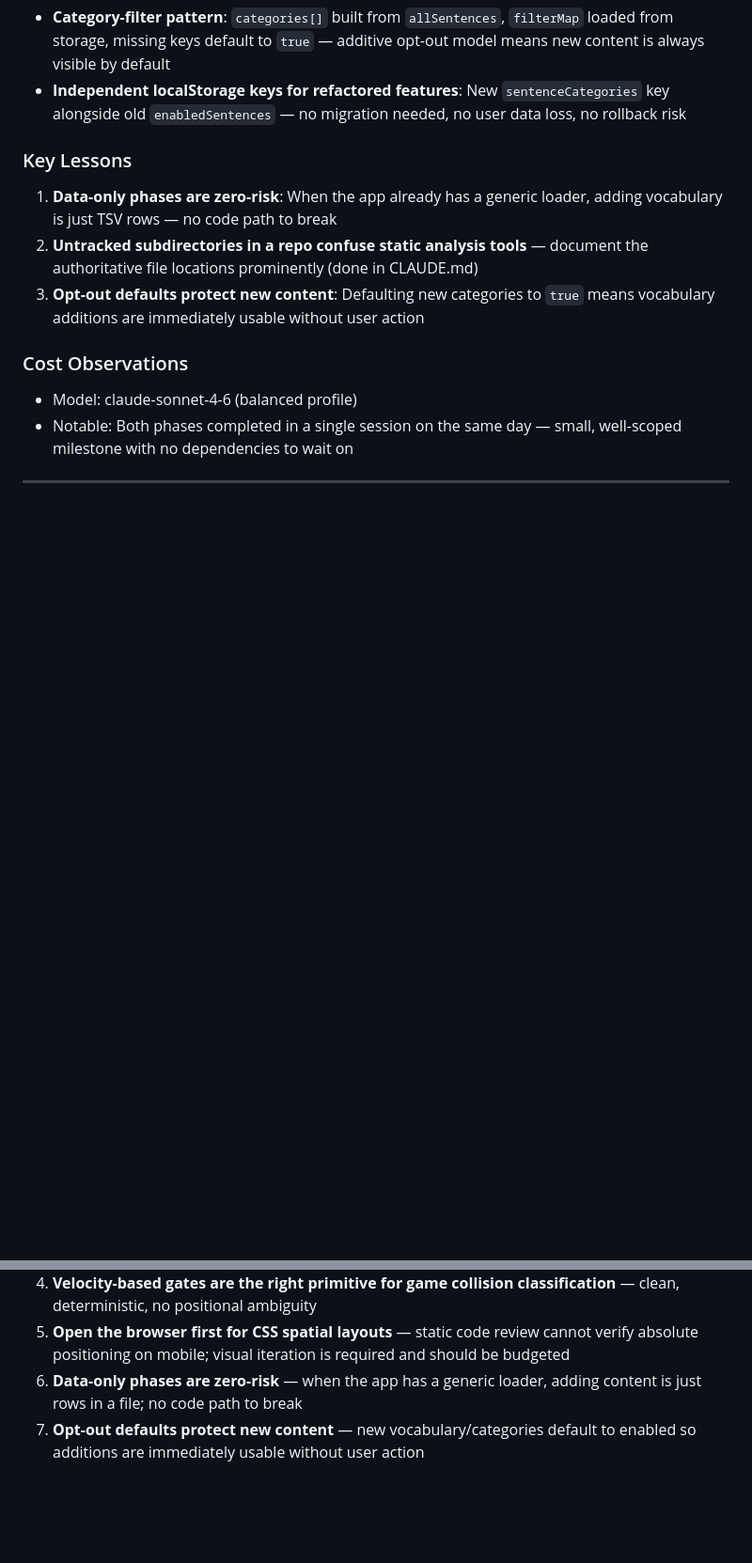
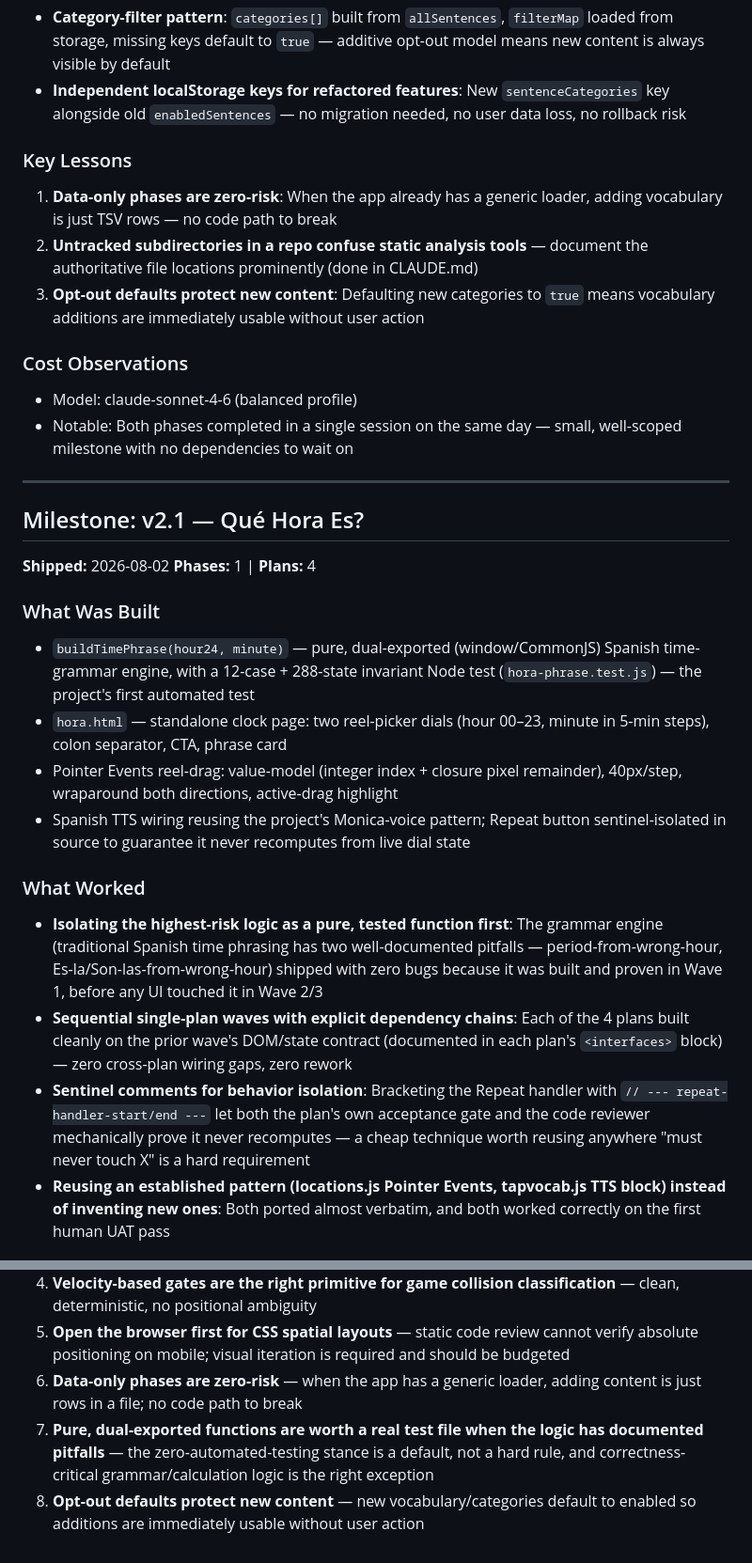
Before and after one commit to adriemel/tap-to-vocab, a Markdown page: .planning/RETROSPECTIVE.md, 2 parts joined by grey strips. Shown at 94% size. Drawn GitHub-style; blank space fills up the shorter version.

```diff
--- a/.planning/RETROSPECTIVE.md
+++ b/.planning/RETROSPECTIVE.md
@@ -225,3 +225,20 @@
 
 ---
 
+## Milestone: v2.1 — Qué Hora Es?
+
+**Shipped:** 2026-08-02
+**Phases:** 1 | **Plans:** 4
+
+### What Was Built
+- `buildTimePhrase(hour24, minute)` — pure, dual-exported (window/CommonJS) Spanish time-grammar engine, with a 12-case + 288-state invariant Node test (`hora-phrase.test.js`) — the project's first automated test
+- `hora.html` — standalone clock page: two reel-picker dials (hour 00–23, minute in 5-min steps), colon separator, CTA, phrase card
+- Pointer Events reel-drag: value-model (integer index + closure pixel remainder), 40px/step, wraparound both directions, active-drag highlight
+- Spanish TTS wiring reusing the project's Monica-voice pattern; Repeat button sentinel-isolated in source to guarantee it never recomputes from live dial state
+
+### What Worked
+- **Isolating the highest-risk logic as a pure, tested function first**: The grammar engine (traditional Spanish time phrasing has two well-documented pitfalls — period-from-wrong-hour, Es-la/Son-las-from-wrong-hour) shipped with zero bugs because it was built and proven in Wave 1, before any UI touched it in Wave 2/3
+- **Sequential single-plan waves with explicit dependency chains**: Each of the 4 plans built cleanly on the prior wave's DOM/state contract (documented in each plan's `<interfaces>` block) — zero cross-plan wiring gaps, zero rework
+- **Sentinel comments for behavior isolation**: Bracketing the Repeat handler with `// --- repeat-handler-start/end ---` let both the plan's own acceptance gate and the code reviewer mechanically prove it never recomputes — a cheap technique worth reusing anywhere "must never touch X" is a hard requirement
+- **Reusing an established pattern (locations.js Pointer Events, tapvocab.js TTS block) instead of inventing new ones**: Both ported almost verbatim, and both worked correctly on the first human UAT pass
+
@@ -247,4 +288,5 @@
 4. **Velocity-based gates are the right primitive for game collision classification** — clean, deterministic, no positional ambiguity
 5. **Open the browser first for CSS spatial layouts** — static code review cannot verify absolute positioning on mobile; visual iteration is required and should be budgeted
 6. **Data-only phases are zero-risk** — when the app has a generic loader, adding content is just rows in a file; no code path to break
+7. **Pure, dual-exported functions are worth a real test file when the logic has documented pitfalls** — the zero-automated-testing stance is a default, not a hard rule, and correctness-critical grammar/calculation logic is the right exception
 7. **Opt-out defaults protect new content** — new vocabulary/categories default to enabled so additions are immediately usable without user action
```
Also changed, not shown: other parts of .planning/RETROSPECTIVE.md (+24 -0 lines).
